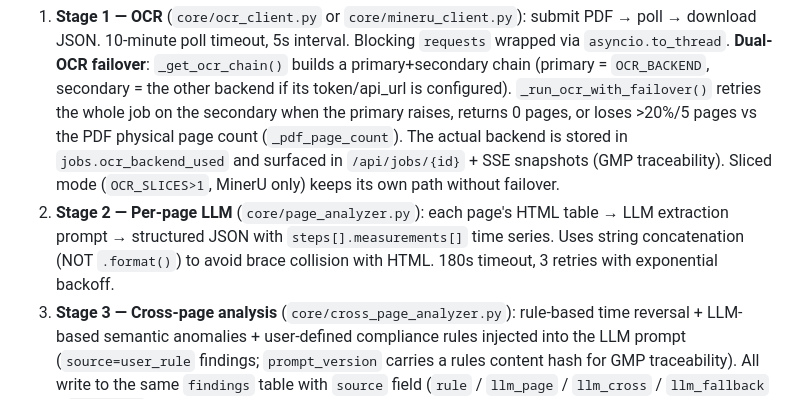
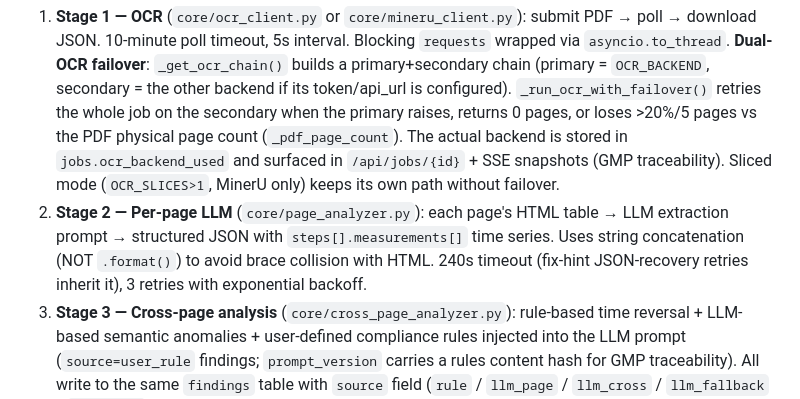
Before and after one commit to haowuxiwang/BatchSentry, a Markdown page: CLAUDE.md, the part around the change. Drawn GitHub-style.

Commit message:
docs: correct Stage-2 LLM timeout in CLAUDE.md (240s, not 180s) — page analyzer actual timeout

```diff
--- a/CLAUDE.md
+++ b/CLAUDE.md
@@ -101,7 +101,7 @@ Entry point: `main.py` (dev) or `server.py` (bundled, port 58765).
 
 1. **Stage 1 — OCR** (`core/ocr_client.py` or `core/mineru_client.py`): submit PDF → poll → download JSON. 10-minute poll timeout, 5s interval. Blocking `requests` wrapped via `asyncio.to_thread`.
    **Dual-OCR failover**: `_get_ocr_chain()` builds a primary+secondary chain (primary = `OCR_BACKEND`, secondary = the other backend if its token/api_url is configured). `_run_ocr_with_failover()` retries the whole job on the secondary when the primary raises, returns 0 pages, or loses >20%/5 pages vs the PDF physical page count (`_pdf_page_count`). The actual backend is stored in `jobs.ocr_backend_used` and surfaced in `/api/jobs/{id}` + SSE snapshots (GMP traceability). Sliced mode (`OCR_SLICES>1`, MinerU only) keeps its own path without failover.
-2. **Stage 2 — Per-page LLM** (`core/page_analyzer.py`): each page's HTML table → LLM extraction prompt → structured JSON with `steps[].measurements[]` time series. Uses string concatenation (NOT `.format()`) to avoid brace collision with HTML. 180s timeout, 3 retries with exponential backoff.
+2. **Stage 2 — Per-page LLM** (`core/page_analyzer.py`): each page's HTML table → LLM extraction prompt → structured JSON with `steps[].measurements[]` time series. Uses string concatenation (NOT `.format()`) to avoid brace collision with HTML. 240s timeout (fix-hint JSON-recovery retries inherit it), 3 retries with exponential backoff.
 3. **Stage 3 — Cross-page analysis** (`core/cross_page_analyzer.py`): rule-based time reversal + LLM-based semantic anomalies + user-defined compliance rules injected into the LLM prompt (`source=user_rule` findings; `prompt_version` carries a rules content hash for GMP traceability). All write to the same `findings` table with `source` field (`rule` / `llm_page` / `llm_cross` / `llm_fallback` / `user_rule`).
 
 **Live progress (SSE, Phase 10)**: `GET /api/jobs/{id}/stream` pushes a progress snapshot every 3s (default `message` event, `done` event + close on terminal state, `error` event when the job is missing). Review page subscribes and hot-refreshes the current page's findings as `pages_analyzed` grows (page-level streaming — no need to wait for the whole job). Upload page tracks active job rows the same way: inline `OCR 12/51` counts, per-page analysis counts, and auto re-enabling of archive/delete buttons at terminal state. Frontend logs page-level events via `[PBC]` logger.
```
